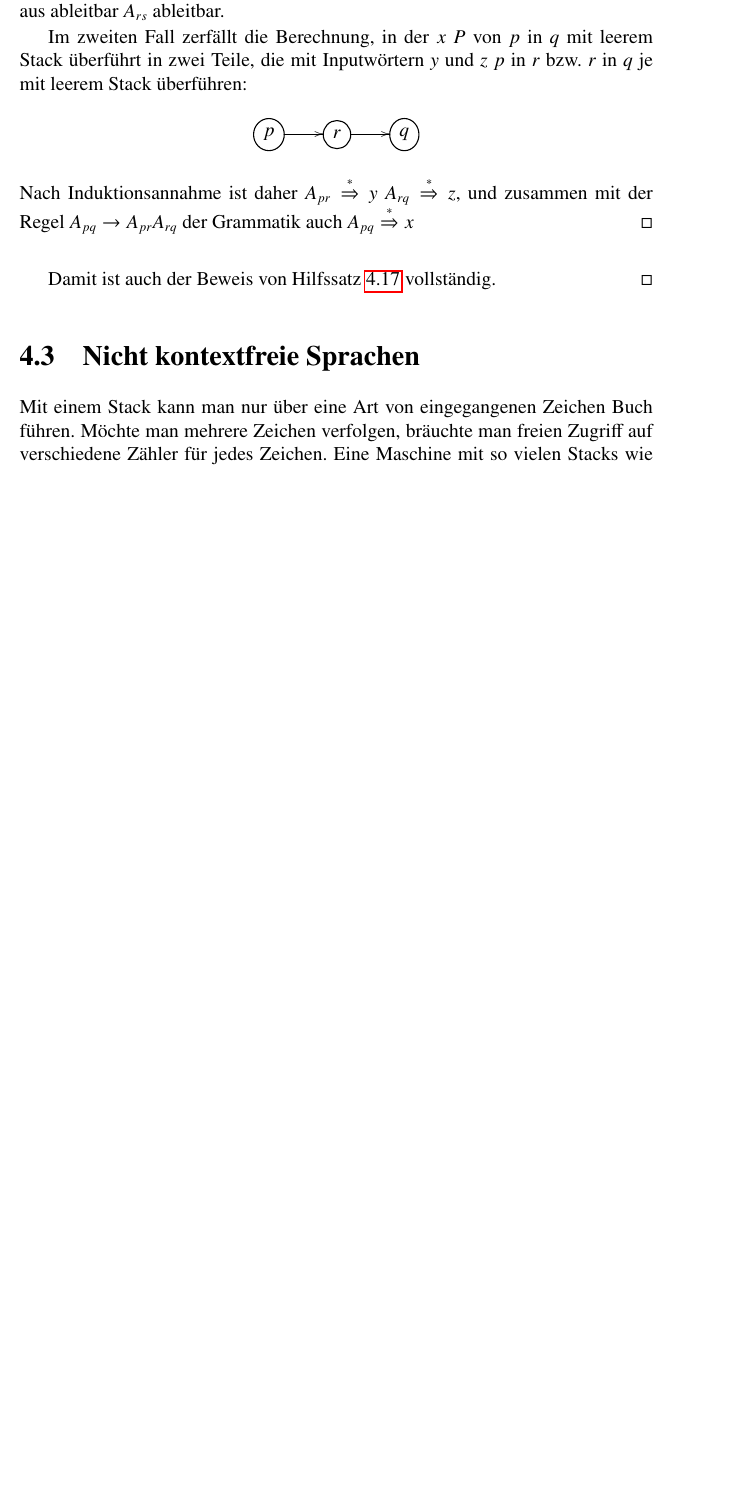
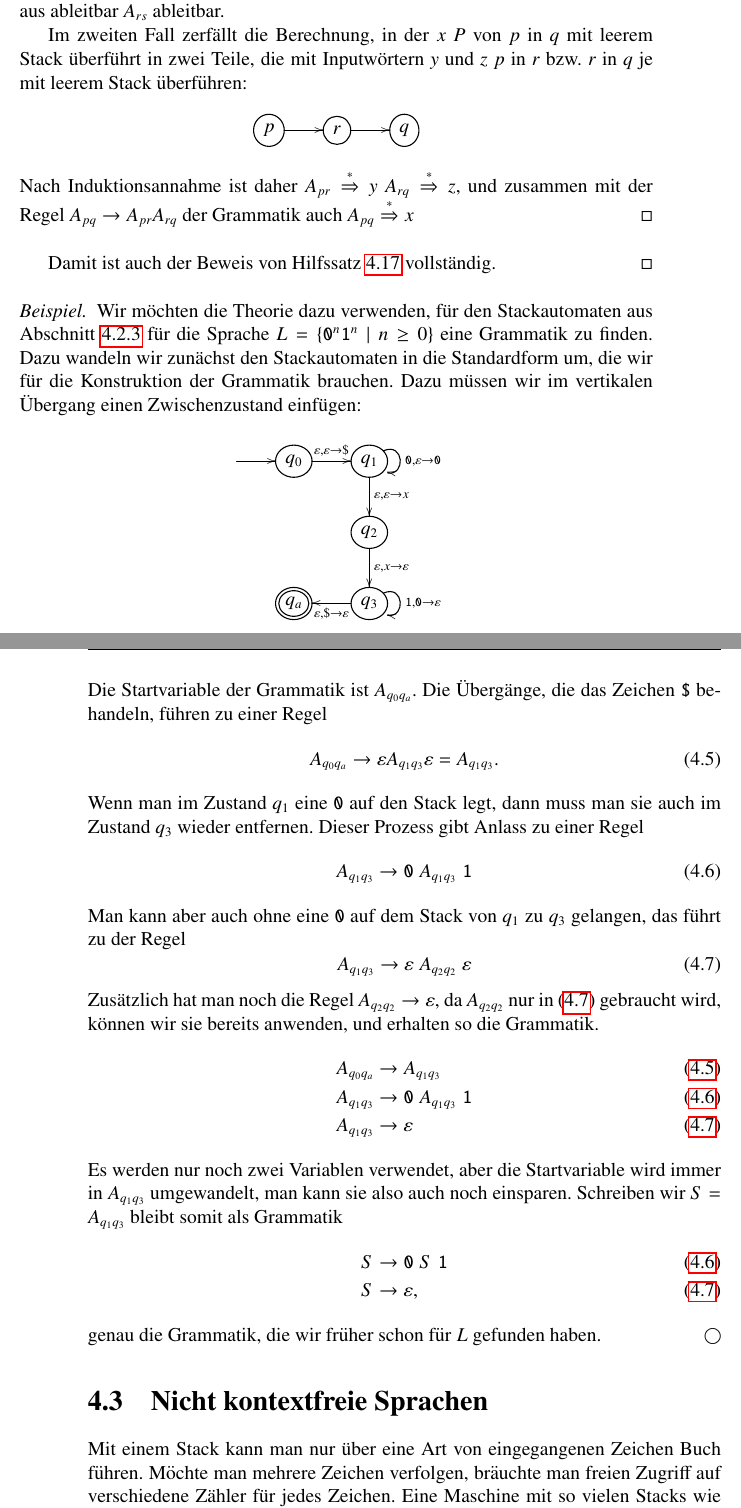
Before and after one commit to AndreasFMueller/AutoSpr, a LaTeX book (skript/skript.tex, which reads skript/cfg.tex): part of page 95 of 200 before the commit and two parts of pages 95 and 96 of 202 after it, the two joined at a grey line, cut so that both start at the same text, the shorter picture padded with empty space. Compiled offline with pdfLaTeX.

Commit message:
Beispiel zur Transformation Stackautomat -> CFG

```diff
--- a/skript/cfg.tex
+++ b/skript/cfg.tex
@@ -1459,6 +1459,69 @@ $A_{pq}\overset{*}{\Rightarrow} x$
 Damit ist auch der Beweis von Hilfssatz \ref{pda_has_grammar} vollst"andig.
 \end{proof}
 
+\begin{beispiel}
+Wir m"ochten die Theorie dazu verwenden, f"ur den Stackautomaten aus
+Abschnitt~\ref{stackbeispiele} f"ur die Sprache
+$L=\{\texttt{0}^n\texttt{1}^n\;|\; n\ge 0\}$ eine Grammatik zu finden.
+Dazu wandeln wir zun"achst den Stackautomaten in die Standardform um, die
+wir f"ur die Konstruktion der Grammatik brauchen. Dazu m"ussen wir
+im vertikalen "Ubergang einen Zwischenzustand einf"ugen:
+\[
+\entrymodifiers={++[o][F]}
+\xymatrix{
+*+\txt{}\ar[r]
+	&{q_0}\ar[r]^{\varepsilon,\varepsilon\to{\tt \$}}
+		&{q_1} \ar@(ur,dr)^{{\tt 0},\varepsilon\to{\tt 0}}
+		    \ar[d]^{\varepsilon,\varepsilon\to x}
+\\
+*+\txt{}
+	&*+\txt{}
+		&{q_2}\ar[d]^{\varepsilon,x\to\varepsilon}
+\\
+*+\txt{}
+	&*++[o][F=]{q_a}
+		&{q_3}\ar[l]^{\varepsilon,{\tt \$}\to\varepsilon}
+		   \ar@(ur,dr)^{{\tt 1},{\tt 0}\to\varepsilon}
+}
+\]
+Die Startvariable der Grammatik ist $A_{q_0q_a}$. Die "Uberg"ange, die
+das Zeichen $\texttt{\$}$ behandeln, f"uhren zu einer Regel
+\begin{equation}
+A_{q_0q_a}\to \varepsilon A_{q_1q_3}\varepsilon = A_{q_1q_3}.
+\label{q0qa}
+\end{equation}
+Wenn man im Zustand $q_1$ eine $\texttt{0}$ auf den Stack legt, dann
+muss man sie auch im Zustand $q_3$ wieder entfernen. Dieser Prozess
+gibt Anlass zu einer Regel
+\begin{equation}
+A_{q_1q_3}\to \texttt{0}\; A_{q_1q_3}\;\texttt{1}
+\label{q1q3}
+\end{equation}
+Man kann aber auch ohne eine $\texttt{0}$ auf dem Stack von
+$q_1$ zu $q_3$ gelangen, das f"uhrt zu der Regel
+\begin{equation}
+A_{q_1q_3}\to \varepsilon\; A_{q_2q_2}\;\varepsilon
+\label{q2q2}
+\end{equation}
+Zus"atzlich hat man noch die Regel $A_{q_2q_2}\to\varepsilon$, da
+$A_{q_2q_2}$ nur in (\ref{q2q2}) gebraucht wird, k"onnen wir sie
+bereits anwenden, und erhalten so die Grammatik.
+\begin{align}
+A_{q_0q_a}&\to A_{q_1q_3} \tag{\ref{q0qa}}\\
+A_{q_1q_3}&\to \texttt{0}\; A_{q_1q_3}\;\texttt{1} \tag{\ref{q1q3}}\\
+A_{q_1q_3}&\to \varepsilon\tag{\ref{q2q2}}
+\end{align}
+Es werden nur noch zwei Variablen verwendet, aber die Startvariable
+wird immer in $A_{q_1q_3}$ umgewandelt, man kann sie also auch noch
+einsparen. Schreiben wir $S=A_{q_1q_3}$ bleibt somit als
+Grammatik
+\begin{align}
+S&\to \texttt{0}\; S\; \texttt{1}\tag{\ref{q1q3}}\\
+S&\to\varepsilon,\tag{\ref{q2q2}}
+\end{align}
+genau die Grammatik, die wir fr"uher schon f"ur $L$ gefunden haben.
+\end{beispiel}
+
 \section{Nicht kontextfreie Sprachen}
 \rhead{Nicht kontextfreie Sprachen}
 Mit einem Stack kann man nur "uber eine Art von eingegangenen
```
Also changed, not shown: skript/images/Makefile, skript/cfg.tex (2 more changed lines), 1 other file.
